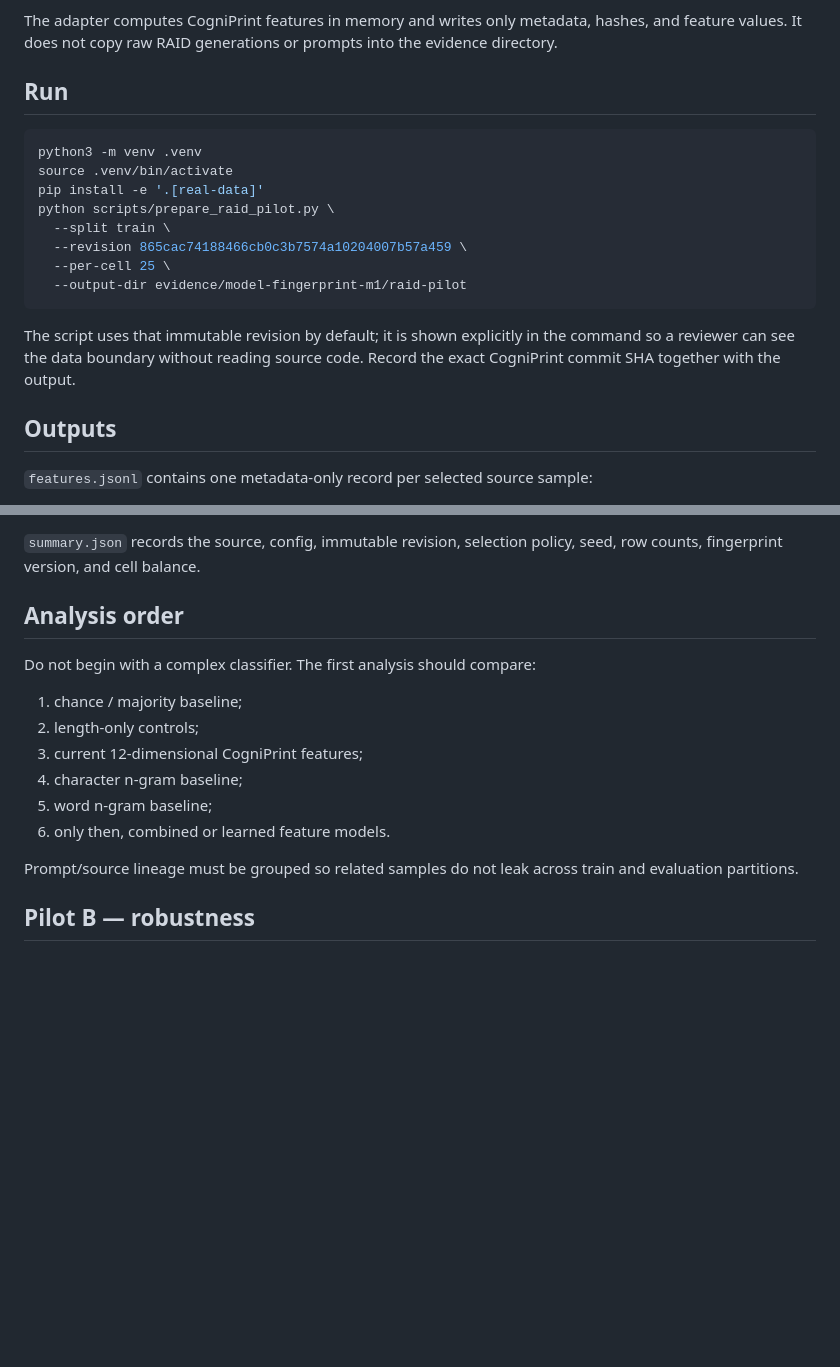
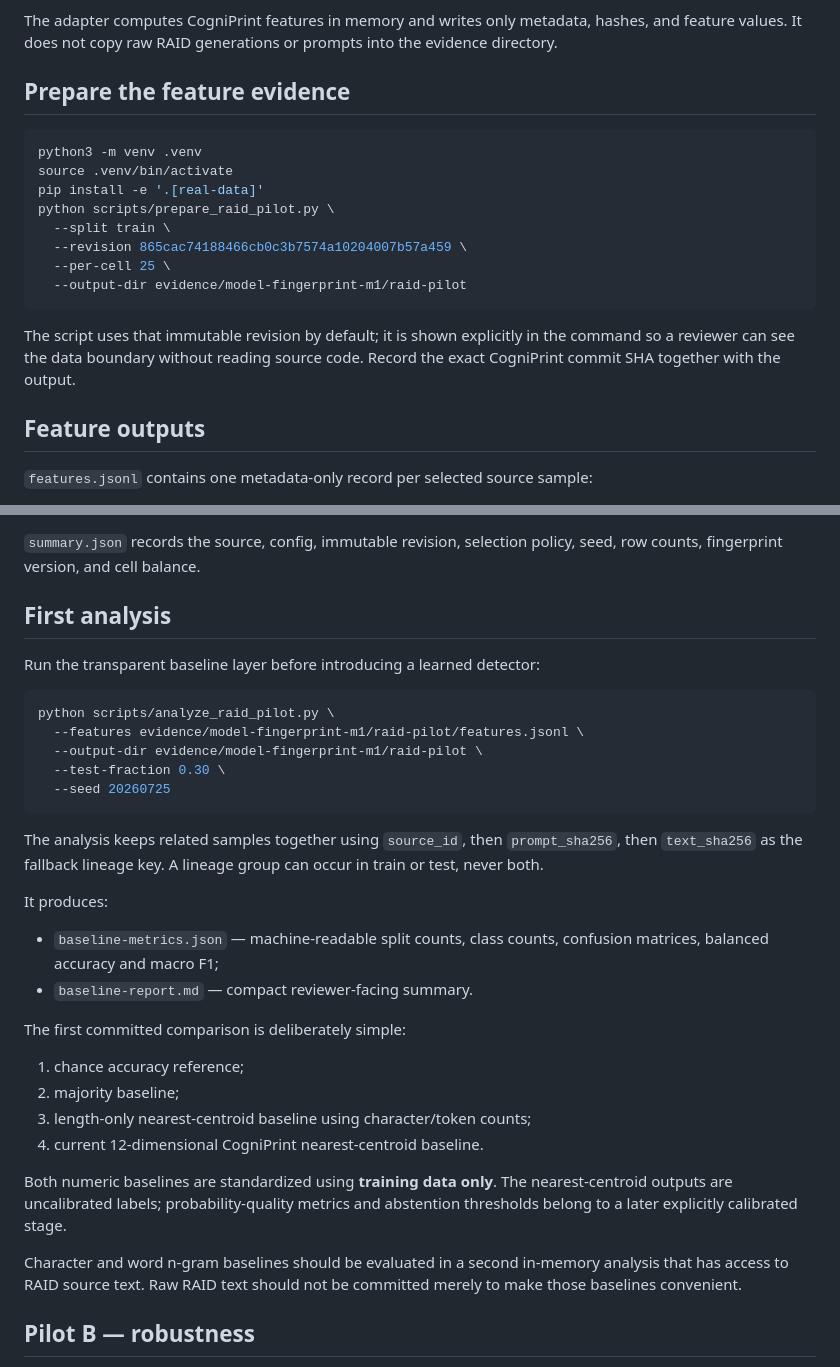
Before and after one commit to TakoVHS/CogniPrint-open, a Markdown page: docs/raid-pilot-m1.md, 2 parts joined by grey strips. Drawn GitHub-style; blank space fills up the shorter version.

Commit message:
docs: add leakage-safe M1 baseline analysis

````diff
--- a/docs/raid-pilot-m1.md
+++ b/docs/raid-pilot-m1.md
@@ -33,7 +33,7 @@ The first executable pilot deliberately fixes several obvious confounders:
 
 The adapter computes CogniPrint features in memory and writes only metadata, hashes, and feature values. It does not copy raw RAID generations or prompts into the evidence directory.
 
-## Run
+## Prepare the feature evidence
 
 ```bash
 python3 -m venv .venv
@@ -48,7 +48,7 @@ python scripts/prepare_raid_pilot.py \
 
 The script uses that immutable revision by default; it is shown explicitly in the command so a reviewer can see the data boundary without reading source code. Record the exact CogniPrint commit SHA together with the output.
 
-## Outputs
+## Feature outputs
 
 `features.jsonl` contains one metadata-only record per selected source sample:
 
@@ -63,18 +63,35 @@ The script uses that immutable revision by default; it is shown explicitly in th
 
 `summary.json` records the source, config, immutable revision, selection policy, seed, row counts, fingerprint version, and cell balance.
 
-## Analysis order
+## First analysis
 
-Do not begin with a complex classifier. The first analysis should compare:
+Run the transparent baseline layer before introducing a learned detector:
 
-1. chance / majority baseline;
-2. length-only controls;
-3. current 12-dimensional CogniPrint features;
-4. character n-gram baseline;
-5. word n-gram baseline;
-6. only then, combined or learned feature models.
+```bash
+python scripts/analyze_raid_pilot.py \
+  --features evidence/model-fingerprint-m1/raid-pilot/features.jsonl \
+  --output-dir evidence/model-fingerprint-m1/raid-pilot \
+  --test-fraction 0.30 \
+  --seed 20260725
+```
 
-Prompt/source lineage must be grouped so related samples do not leak across train and evaluation partitions.
+The analysis keeps related samples together using `source_id`, then `prompt_sha256`, then `text_sha256` as the fallback lineage key. A lineage group can occur in train or test, never both.
+
+It produces:
+
+- `baseline-metrics.json` — machine-readable split counts, class counts, confusion matrices, balanced accuracy and macro F1;
+- `baseline-report.md` — compact reviewer-facing summary.
+
+The first committed comparison is deliberately simple:
+
+1. chance accuracy reference;
+2. majority baseline;
+3. length-only nearest-centroid baseline using character/token counts;
+4. current 12-dimensional CogniPrint nearest-centroid baseline.
+
+Both numeric baselines are standardized using **training data only**. The nearest-centroid outputs are uncalibrated labels; probability-quality metrics and abstention thresholds belong to a later explicitly calibrated stage.
+
+Character and word n-gram baselines should be evaluated in a second in-memory analysis that has access to RAID source text. Raw RAID text should not be committed merely to make those baselines convenient.
 
 ## Pilot B — robustness
 
````
